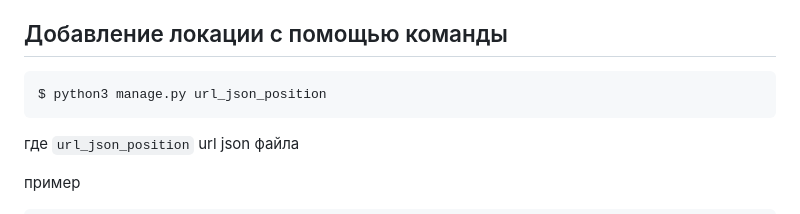
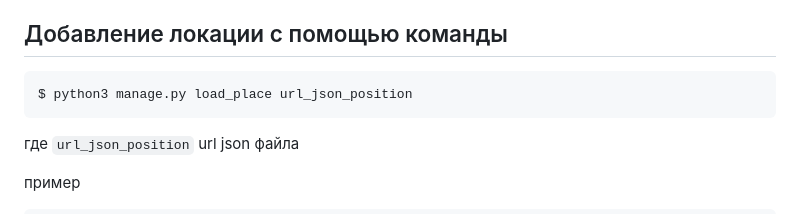
Before and after one commit to vladpap/yandex_poster, a Markdown page: README.md, the part around the change. Rendered like a GitHub page.

````diff
--- a/README.md
+++ b/README.md
@@ -37,7 +37,7 @@ $ python3 manage.py runserver
 
 ## Добавление локации с помощью команды
 ```console
-$ python3 manage.py url_json_position
+$ python3 manage.py load_place url_json_position
 ```
 где `url_json_position` url json файла
 
````
